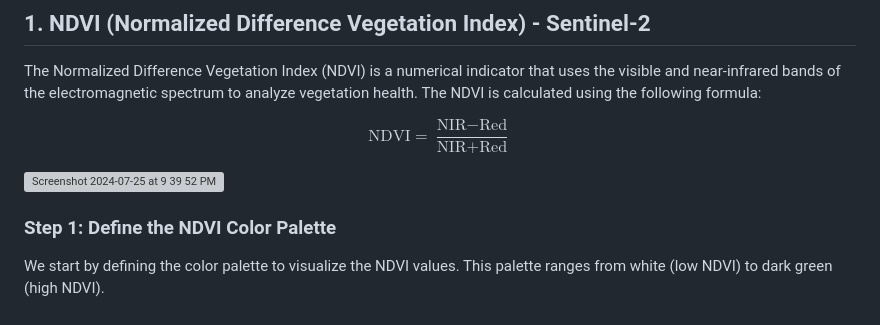
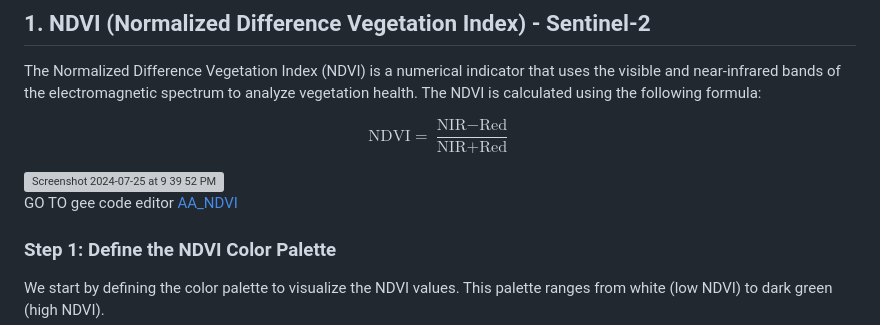
Before and after one commit to luciarebolino/AA_Geobodies_Web, a Markdown page: README.md, the part around the change. Rendered like a GitHub page; grey boxes are pictures that could not be loaded.

```diff
--- a/README.md
+++ b/README.md
@@ -220,7 +220,7 @@ $$
 
 <img width="1529" alt="Screenshot 2024-07-25 at 9 39 52 PM" src="https://github.com/user-attachments/assets/821004f5-0725-4876-ba8b-19135a999932">
 
-
+GO TO gee code editor [AA_NDVI](https://code.earthengine.google.com/1221aad06de10e9d9abba5128bac9be9)
 
 ### Step 1: Define the NDVI Color Palette
 We start by defining the color palette to visualize the NDVI values. This palette ranges from white (low NDVI) to dark green (high NDVI).
```
